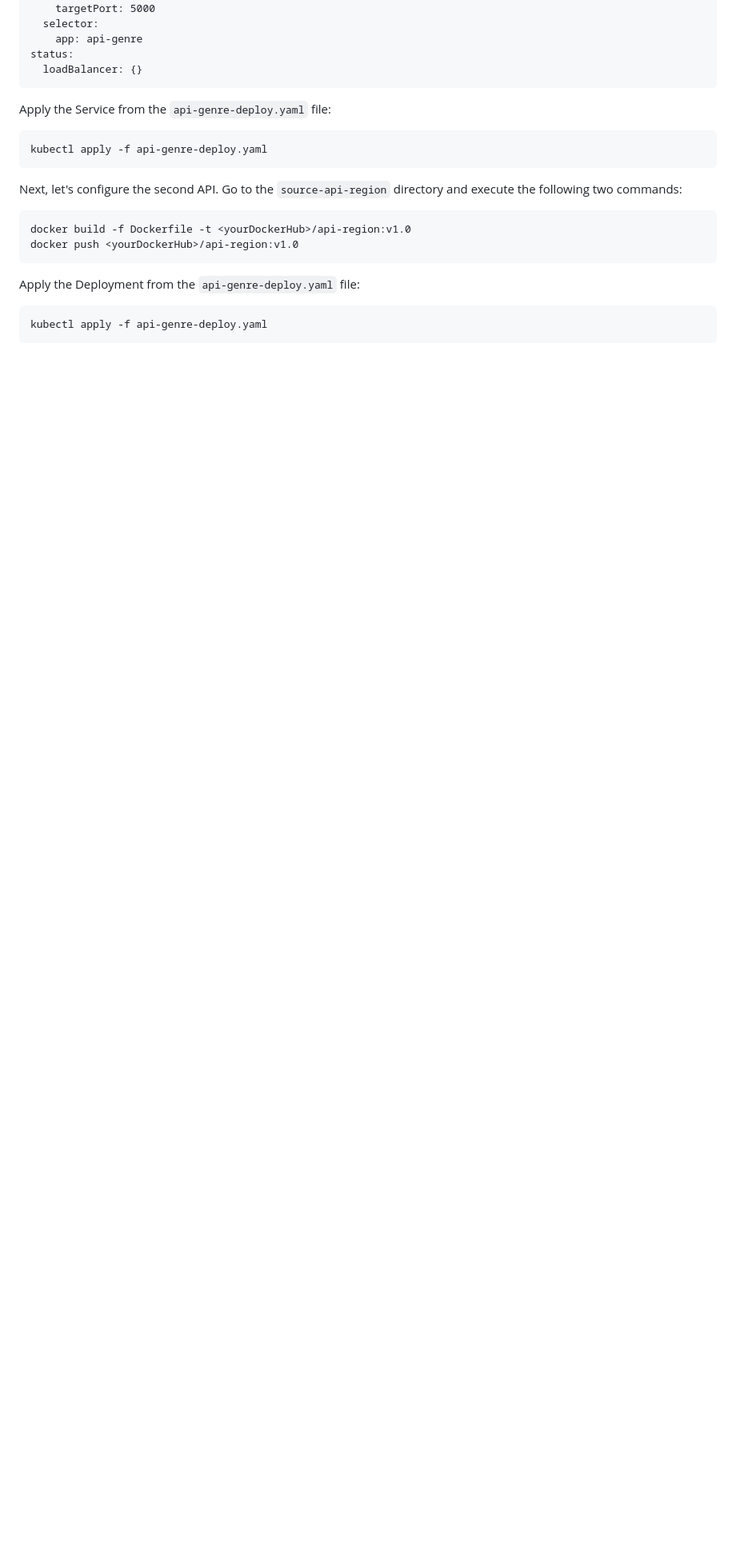
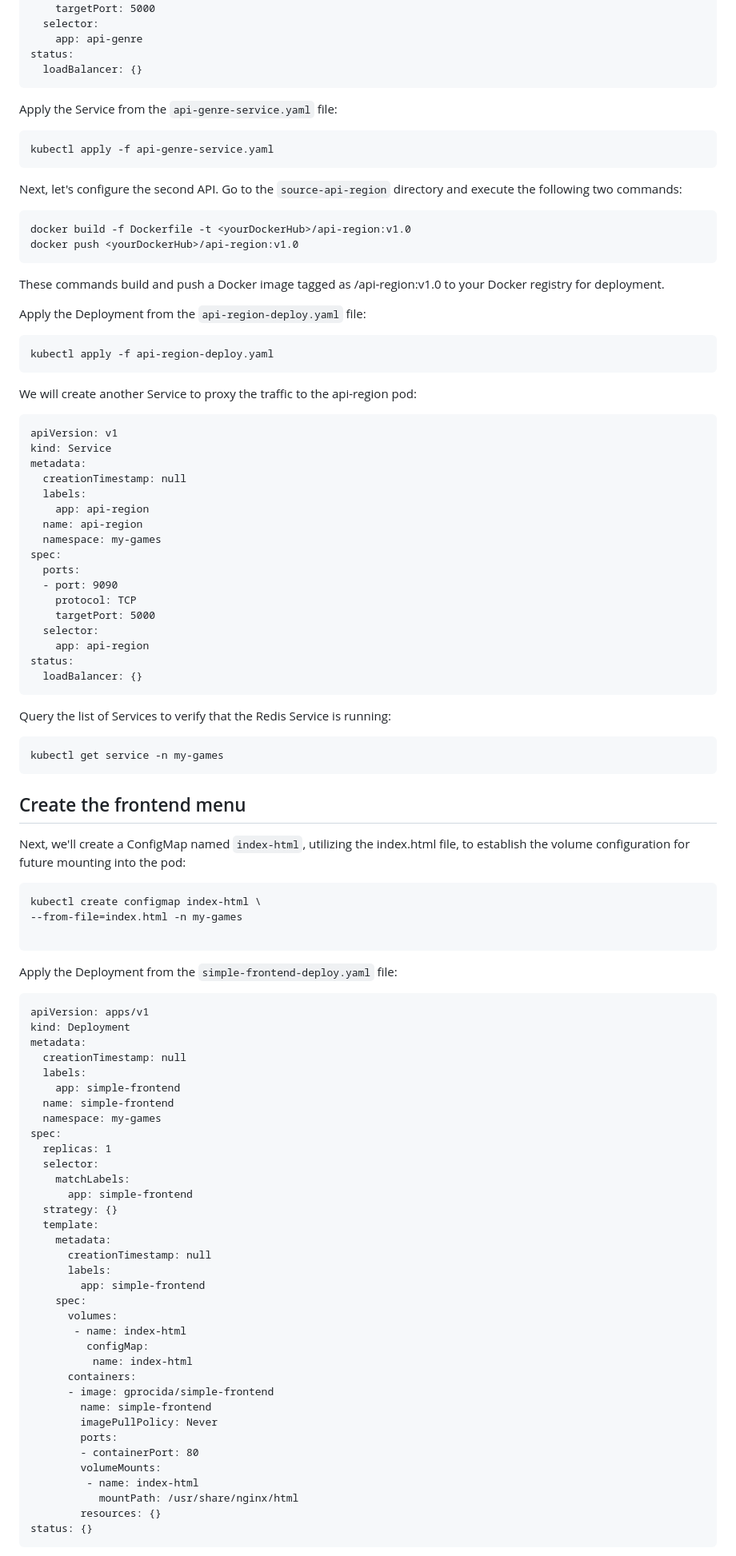
Before and after one commit to gianniprocida/api-orchestrator-simple, a Markdown page: README.md, the part around the change printed below. Shown: that part at 80% size. Rendered like a GitHub page; blank space fills up the shorter version.

````diff
--- a/README.md
+++ b/README.md
@@ -209,9 +214,9 @@ status:
 ```
 
 
-Apply the Service from the `api-genre-deploy.yaml` file:
+Apply the Service from the `api-genre-service.yaml` file:
 ```
-kubectl apply -f api-genre-deploy.yaml
+kubectl apply -f api-genre-service.yaml
 ```
 
 
@@ -223,16 +228,99 @@ docker build -f Dockerfile -t <yourDockerHub>/api-region:v1.0
 docker push <yourDockerHub>/api-region:v1.0
 ```
 
+These commands build and push a Docker image tagged as <yourDockerHub>/api-region:v1.0 to your Docker registry for deployment.
 
 
-Apply the Deployment from the `api-genre-deploy.yaml` file:
+Apply the Deployment from the `api-region-deploy.yaml` file:
 ```
-kubectl apply -f api-genre-deploy.yaml
+kubectl apply -f api-region-deploy.yaml
+```
+
+
+We will create another Service to proxy the traffic to the api-region pod:
+
+```
+apiVersion: v1
+kind: Service
+metadata:
+  creationTimestamp: null
+  labels:
+    app: api-region
+  name: api-region
+  namespace: my-games
+spec:
+  ports:
+  - port: 9090
+    protocol: TCP
+    targetPort: 5000
+  selector:
+    app: api-region
+status:
+  loadBalancer: {}
+```
+
+
+
+Query the list of Services to verify that the Redis Service is running:
+
+```
+kubectl get service -n my-games
 ```
 
 
 
 
+## Create the frontend menu
 
 
 
+Next, we'll create a ConfigMap named `index-html`, utilizing the index.html file, to establish the volume configuration for future mounting into the pod:
+
+```
+kubectl create configmap index-html \
+--from-file=index.html -n my-games
+
+```
+
+
+Apply the Deployment from the `simple-frontend-deploy.yaml` file:
+
+```
+apiVersion: apps/v1
+kind: Deployment
+metadata:
+  creationTimestamp: null
+  labels:
+    app: simple-frontend
+  name: simple-frontend
+  namespace: my-games
+spec:
+  replicas: 1
+  selector:
+    matchLabels:
+      app: simple-frontend
+  strategy: {}
+  template:
+    metadata:
+      creationTimestamp: null
+      labels:
+        app: simple-frontend
+    spec:
+      volumes:
+       - name: index-html
+         configMap:
+          name: index-html
+      containers:
+      - image: gprocida/simple-frontend
+        name: simple-frontend
+        imagePullPolicy: Never
+        ports:
+        - containerPort: 80
+        volumeMounts:
+         - name: index-html
+           mountPath: /usr/share/nginx/html
+        resources: {}
+status: {}
+```
+
+
````
Also changed, not shown: other parts of README.md (+73 -4 lines).
